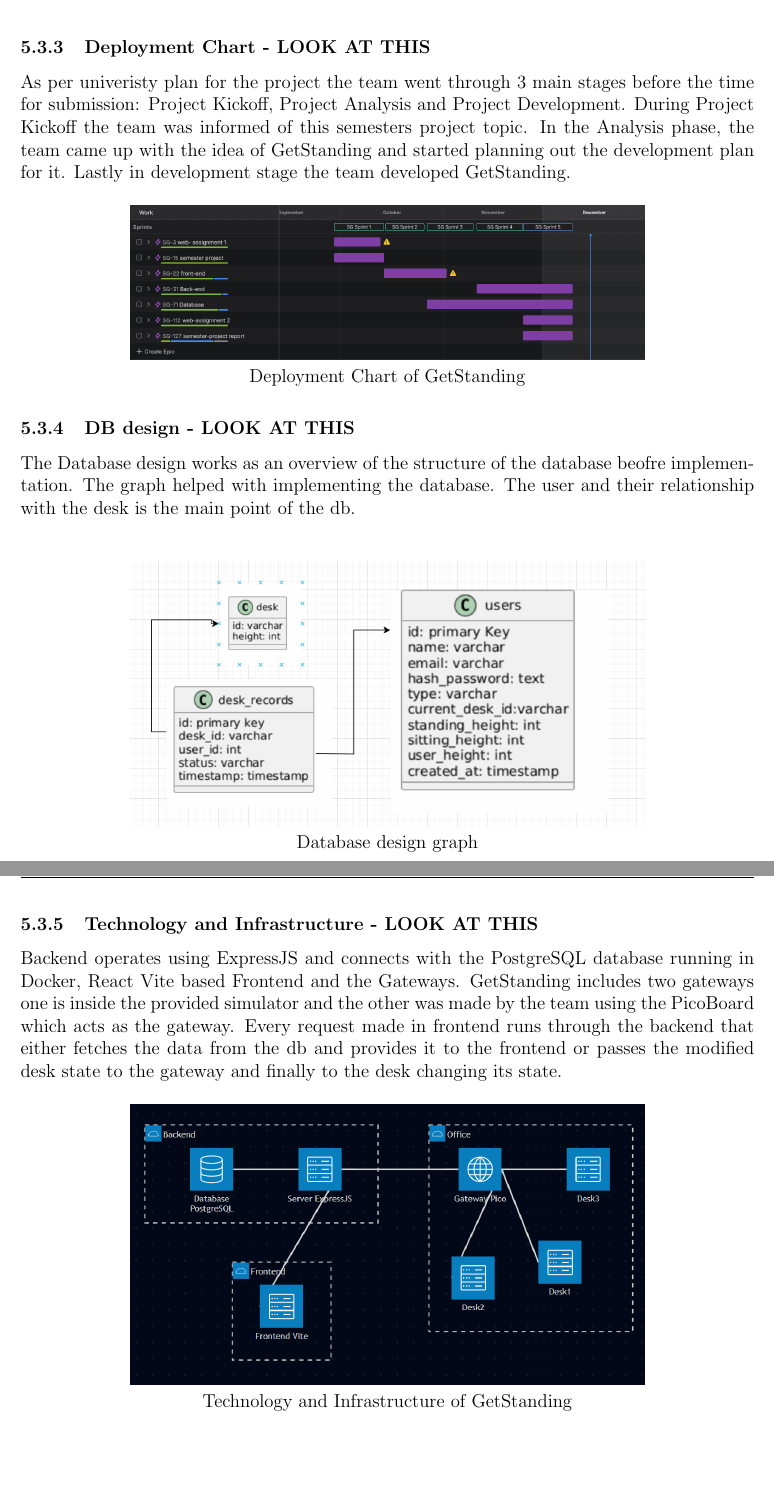
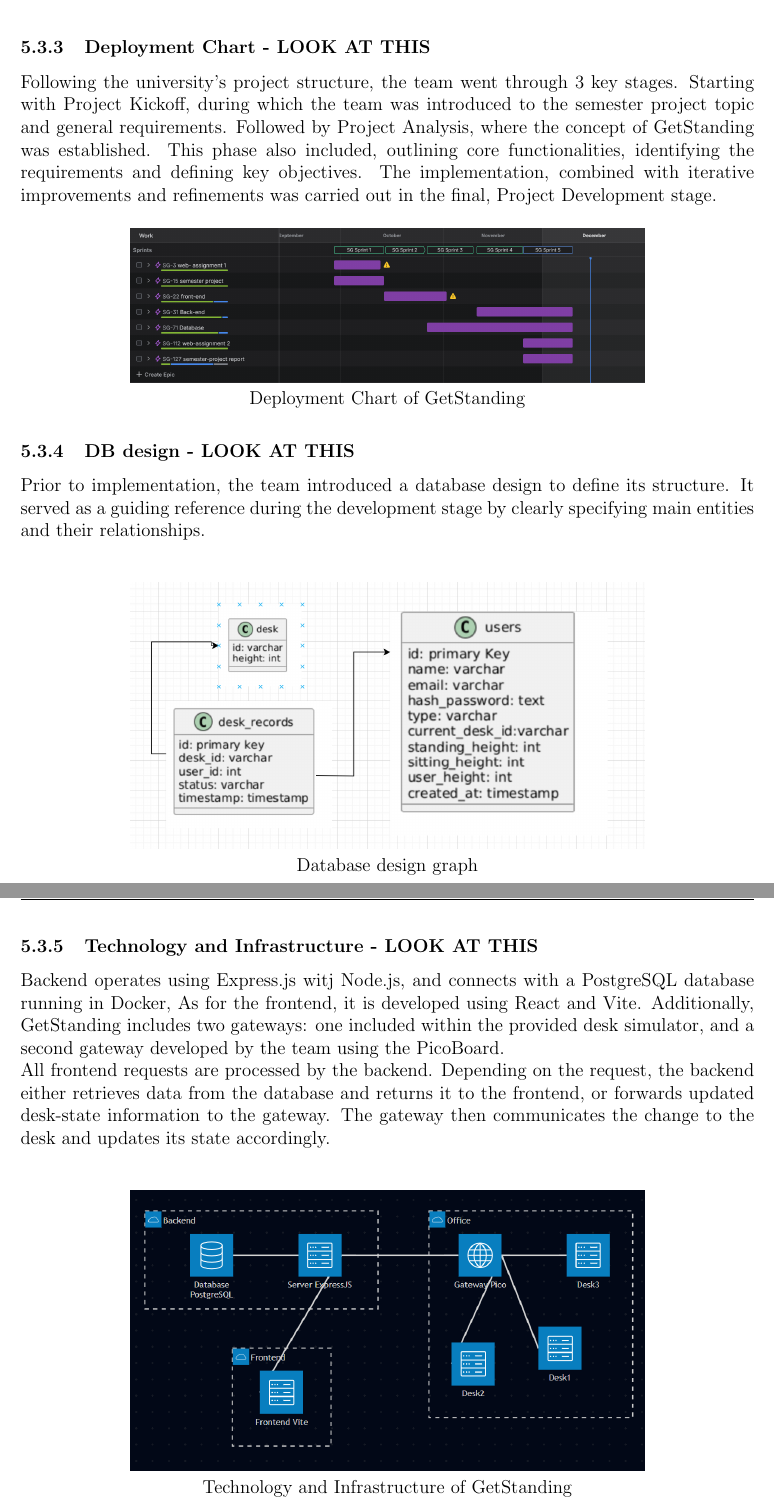
Before and after one commit to vladi245/WebFrontend-group8, a LaTeX document (Final_report.tex): two parts of pages 17 and 18 of 27, joined at a grey line, cut so that both start at the same text, the shorter picture padded with empty space. Compiled offline with pdfLaTeX.

Commit message:
design_fixes-report

```diff
--- a/Final_report.tex
+++ b/Final_report.tex
@@ -426,7 +426,7 @@ The flowchart displays the process of User Logging in and the flow of the Dasbho
 \includegraphics[width=0.7\textwidth]{flowchart}
 \end{figure}
 \subsubsection{Deployment Chart - LOOK AT THIS}
-As per univeristy plan for the project the team went through 3 main stages before the time for submission: Project Kickoff, Project Analysis and Project Development. During Project Kickoff the team was informed of this semesters project topic. In the Analysis phase, the team came up with the idea of GetStanding and started planning out the development plan for it. Lastly in development stage the team developed GetStanding.
+Following the university's project structure, the team went through 3 key stages. Starting with Project Kickoff, during which the team was introduced to the semester project topic and general requirements. Followed by Project Analysis, where the concept of GetStanding was established. This phase also included, outlining core functionalities, identifying the requirements and defining key objectives. The implementation, combined with iterative improvements and refinements was carried out in the final, Project Development stage.
 \begin{figure}[H]
 \centering
 \includegraphics[width=0.7\textwidth]{deployment}\\
@@ -434,14 +434,15 @@ Deployment Chart of GetStanding
 \end{figure}
 
 \subsubsection{DB design - LOOK AT THIS}
-The Database design works as an overview of the structure of the database beofre implementation. The graph helped with implementing the database. The user and their relationship with the desk is the main point of the db. \\
+Prior to implementation, the team introduced a database design to define its structure. It served as a guiding reference during the development stage by clearly specifying main entities and their relationships. \\
 \begin{figure}[H]
 	\centering
 	\includegraphics[width=0.7\textwidth]{db-design}\\
 	Database design graph
 \end{figure}
 \subsubsection{Technology and Infrastructure - LOOK AT THIS}
-Backend operates using ExpressJS and connects with the PostgreSQL database running in Docker,  React Vite based Frontend and the Gateways. GetStanding includes two gateways one is inside the provided simulator and the other was made by the team using the PicoBoard which acts as the gateway. Every request made in frontend runs through the backend that either fetches the data from the db and provides it to the frontend or passes the modified desk state to the gateway and finally to the desk changing its state.
+Backend operates using Express.js witj Node.js, and connects with a PostgreSQL database running in Docker,  As for the frontend, it is developed using React and Vite. Additionally, GetStanding includes two gateways: one included within the provided desk simulator, and a second gateway developed by the team using the PicoBoard.\\
+All frontend requests are processed by the backend. Depending on the request, the backend either retrieves data from the database and returns it to the frontend, or forwards updated desk-state information to the gateway. The gateway then communicates the change to the desk and updates its state accordingly.\\
 \begin{figure}[H]
 	\centering
 	\includegraphics[width=0.7\textwidth]{uml}\\
```
